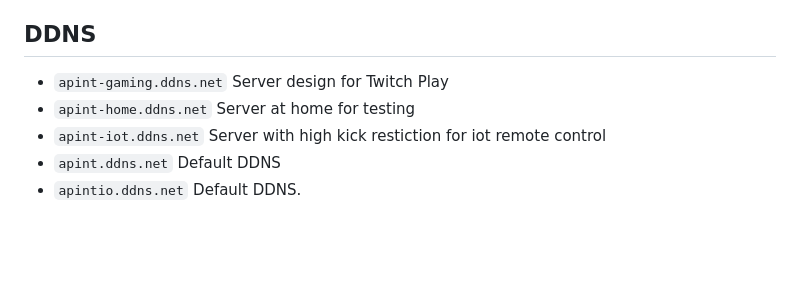
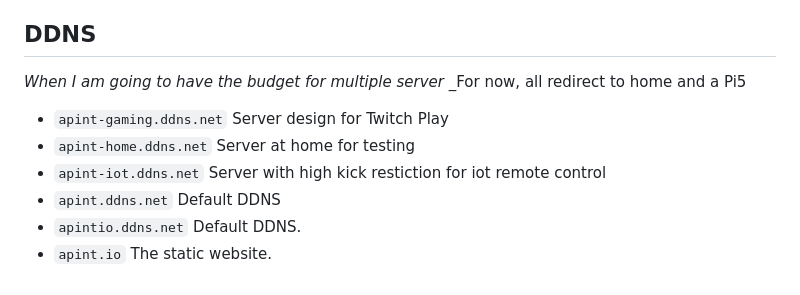
Before and after one commit to EloiStree/apint.io, a Markdown page: README.md, the part around the change. Rendered like a GitHub page; blank space fills up the shorter version.

```diff
--- a/README.md
+++ b/README.md
@@ -151,8 +151,11 @@ Small code to have some GET static page unsecure but availaible.
 
 ## DDNS
 
+_When I am going to have the budget for multiple server_
+_For now, all redirect to home and a Pi5
 - `apint-gaming.ddns.net` Server design for Twitch Play
 - `apint-home.ddns.net` Server at home for testing
 - `apint-iot.ddns.net` Server with high kick restiction for iot remote control
 - `apint.ddns.net` Default DDNS
 - `apintio.ddns.net` Default DDNS.
+- `apint.io` The static website.
```
